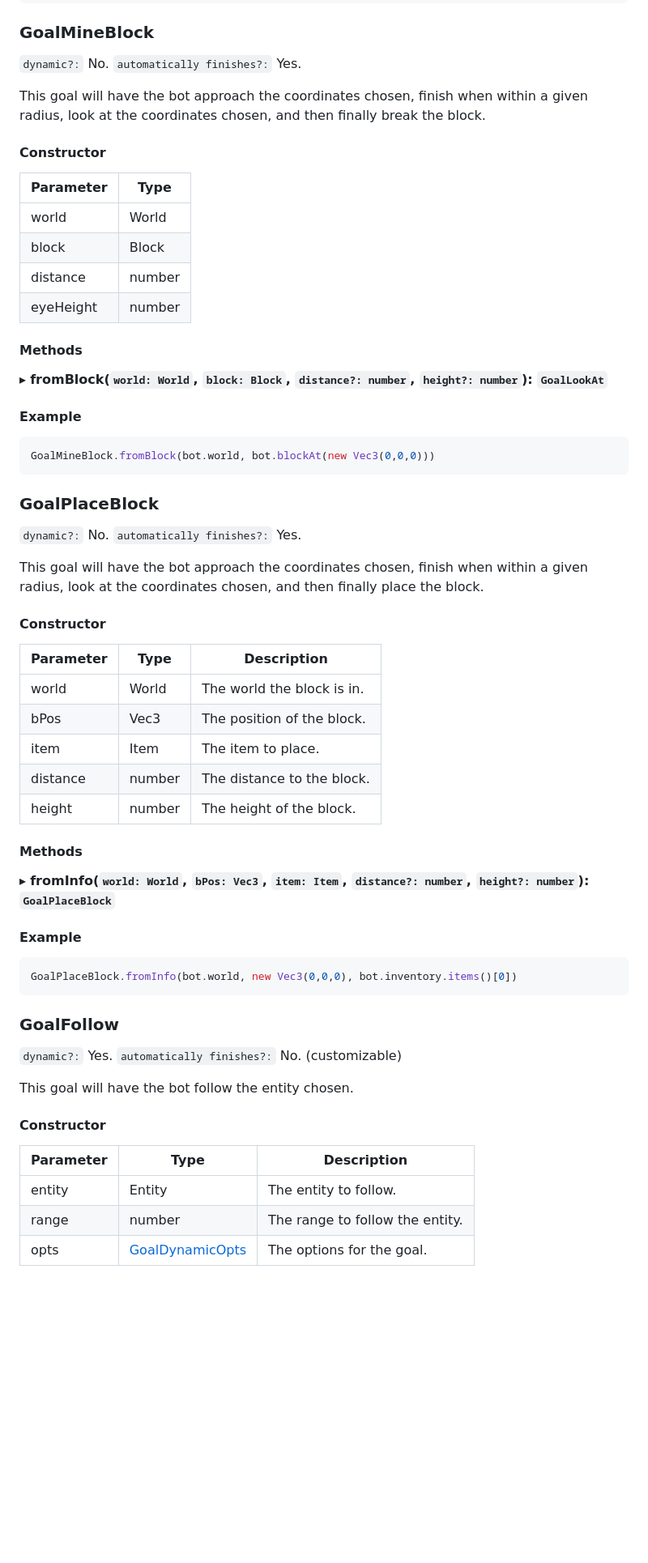
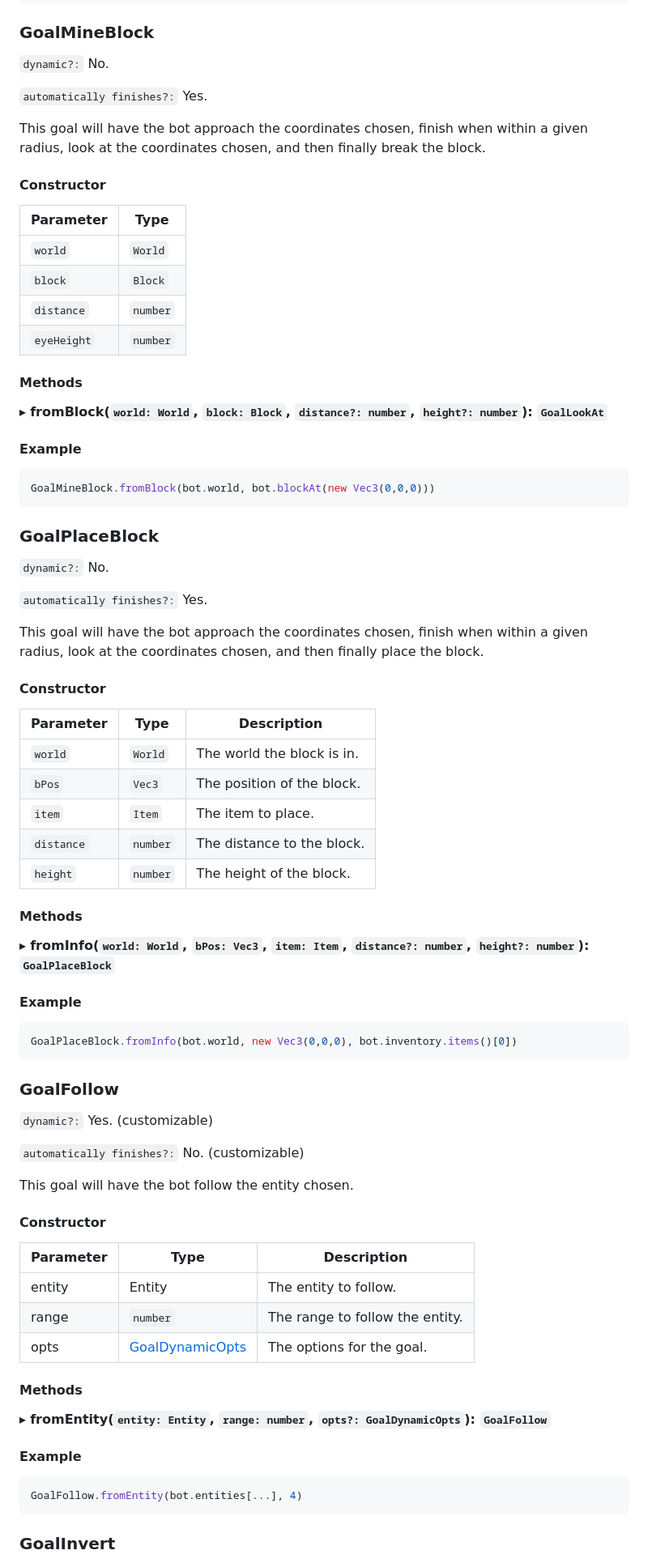
Before and after one commit to Minecraft-Pathfinding/minecraft-pathfinding, a Markdown page: docs/API.md, the part around one of its changes. Shown at 81% size. Drawn GitHub-style; blank space fills up the shorter version.

````diff
--- a/docs/API.md
+++ b/docs/API.md
@@ -321,6 +324,7 @@ GoalLookAt.fromBlock(bot.world, bot.blockAt(new Vec3(0,0,0)))
 <h3>GoalMineBlock</h3>
 
 `dynamic?:` No.
+
 `automatically finishes?:` Yes.
 
 This goal will have the bot approach the coordinates chosen, finish when within a given radius, look at the coordinates chosen, and then finally break the block.
@@ -329,10 +333,10 @@ This goal will have the bot approach the coordinates chosen, finish when within
 
 | Parameter | Type |
 | --- | --- |
-| world | World |
-| block | Block |
-| distance | number |
-| eyeHeight | number |
+| `world` | `World` |
+| `block` | `Block` |
+| `distance` | `number` |
+| `eyeHeight` | `number` |
 
 <h4>Methods</h4>
 
@@ -345,9 +349,10 @@ This goal will have the bot approach the coordinates chosen, finish when within
 GoalMineBlock.fromBlock(bot.world, bot.blockAt(new Vec3(0,0,0)))
 ```
 
- <h3>GoalPlaceBlock</h3>
+<h3>GoalPlaceBlock</h3>
 
- `dynamic?:` No.
+`dynamic?:` No.
+
 `automatically finishes?:` Yes.
 
 This goal will have the bot approach the coordinates chosen, finish when within a given radius, look at the coordinates chosen, and then finally place the block.
@@ -357,11 +362,11 @@ This goal will have the bot approach the coordinates chosen, finish when within
 
 | Parameter | Type | Description |
 | --- | --- | --- |
-| world | World | The world the block is in. |
-| bPos | Vec3 | The position of the block. |
-| item | Item | The item to place. |
-| distance | number | The distance to the block. |
-| height | number | The height of the block. |
+| `world` | `World` | The world the block is in. |
+| `bPos` | `Vec3` | The position of the block. |
+| `item` | `Item` | The item to place. |
+| `distance` | `number` | The distance to the block. |
+| `height` | `number` | The height of the block. |
 
 <h4>Methods</h4>
 
@@ -376,7 +381,8 @@ GoalPlaceBlock.fromInfo(bot.world, new Vec3(0,0,0), bot.inventory.items()[0])
 
 <h3>GoalFollow</h3>
 
-`dynamic?:` Yes.
+`dynamic?:` Yes. (customizable)
+
 `automatically finishes?:` No. (customizable)
 
 This goal will have the bot follow the entity chosen.
@@ -386,5 +392,20 @@ This goal will have the bot follow the entity chosen.
 | Parameter | Type | Description |
 | --- | --- | --- |
 | entity | Entity | The entity to follow. |
-| range | number | The range to follow the entity. |
+| range | `number` | The range to follow the entity. |
 | opts | [GoalDynamicOpts](#goalDynamicOpts) | The options for the goal. |
+
+
+<h4>Methods</h4>
+
+▸ **fromEntity(`entity: Entity`, `range: number`, `opts?: GoalDynamicOpts`): `GoalFollow`**
+
+
+<h4>Example</h4>
+
+```ts
+GoalFollow.fromEntity(bot.entities[...], 4)
+```
+
+<h3>GoalInvert</h3>
+
````
Also changed, not shown: other parts of docs/API.md (+49 -24 lines).
